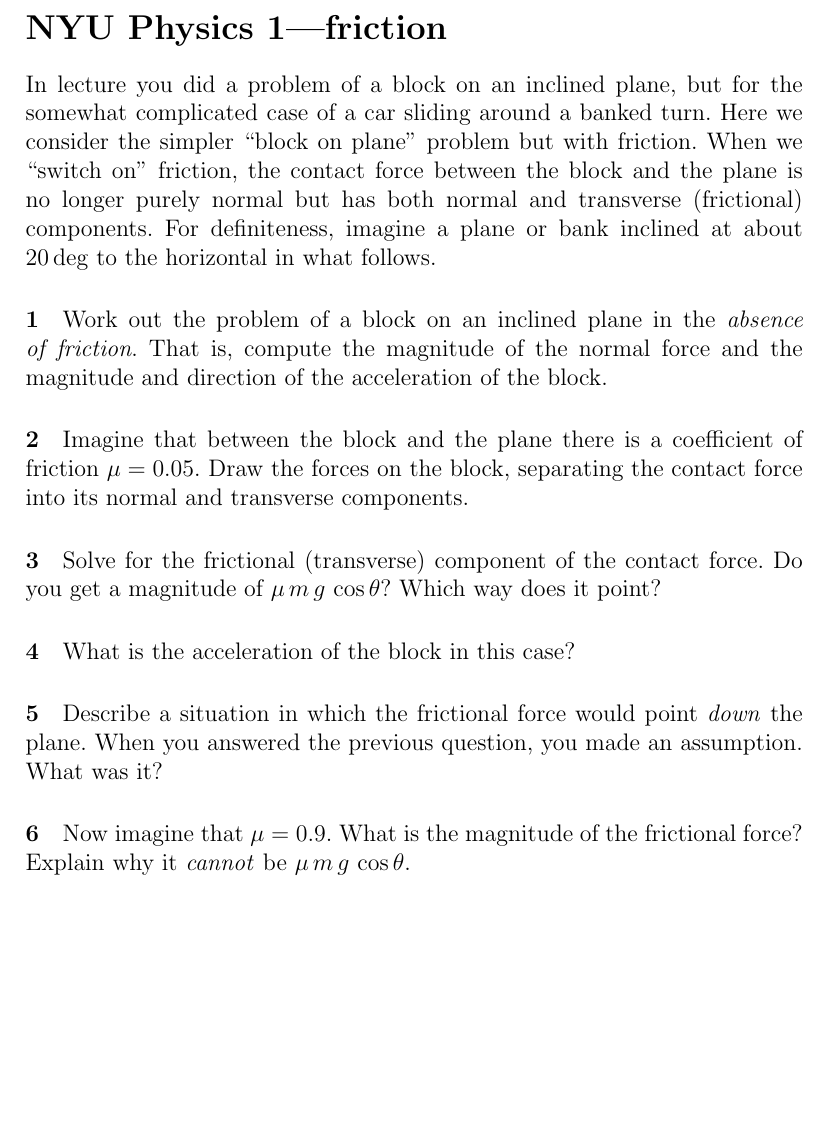
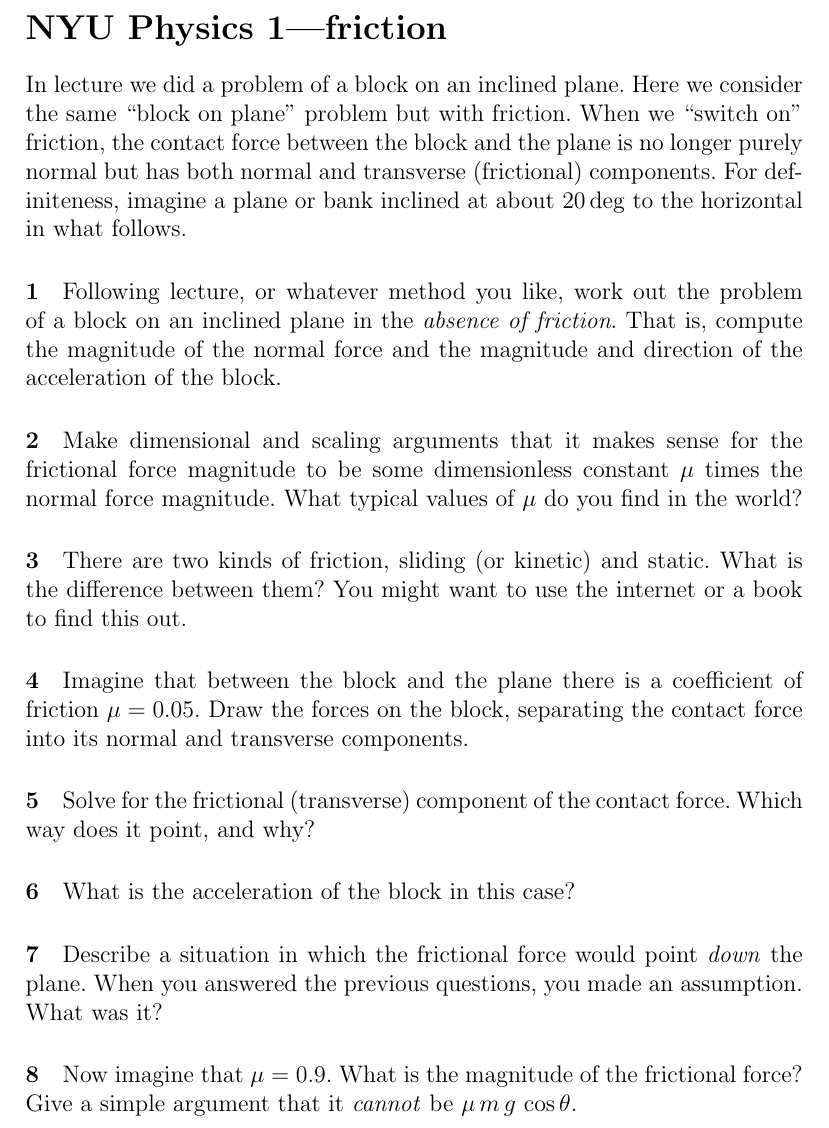
Before and after one commit to davidwhogg/Physics1, a LaTeX document (tex/worksheet_friction.tex): part of the page, cut so that both start at the same text, the shorter picture padded with empty space. Compiled offline with pdfLaTeX.

Commit message:
worksheet, formatting

```diff
--- a/tex/worksheet_friction.tex
+++ b/tex/worksheet_friction.tex
@@ -1 +1,2 @@
 \documentclass[12pt]{article}
+\input{physics1}
@@ -9,9 +4,8 @@
 
 \section*{NYU Physics 1---friction}
 
-In lecture you did a problem of a block on an inclined plane, but for
-the somewhat complicated case of a car sliding around a banked turn.
-Here we consider the simpler ``block on plane'' problem but with
+In lecture we did a problem of a block on an inclined plane.
+Here we consider the same ``block on plane'' problem but with
 friction.  When we ``switch on'' friction, the contact force between
 the block and the plane is no longer purely normal but has both normal
 and transverse (frictional) components.  For definiteness, imagine a
@@ -19,10 +13,21 @@ plane or bank inclined at about $20\,\deg$ to the horizontal in what
 follows.
 
 \paragraph{\theproblem}\refstepcounter{problem}%
-Work out the problem of a block on an inclined plane in the
-\emph{absence of friction}.  That is, compute the magnitude of the
-normal force and the magnitude and direction of the acceleration of
-the block.
+Following lecture, or whatever method you like, work out the problem
+of a block on an inclined plane in the \emph{absence of friction}.
+That is, compute the magnitude of the normal force and the magnitude
+and direction of the acceleration of the block.
+
+\paragraph{\theproblem}\refstepcounter{problem}%
+Make dimensional and scaling arguments that it makes sense for the
+frictional force magnitude to be some dimensionless constant $\mu$
+times the normal force magnitude. What typical values of $\mu$ do you
+find in the world?
+
+\paragraph{\theproblem}\refstepcounter{problem}%
+There are two kinds of friction, sliding (or kinetic) and static. What
+is the difference between them? You might want to use the internet or
+a book to find this out.
 
 \paragraph{\theproblem}\refstepcounter{problem}%
 Imagine that between the block and the plane there is a coefficient of
@@ -31,19 +36,19 @@ contact force into its normal and transverse components.
 
 \paragraph{\theproblem}\refstepcounter{problem}%
 Solve for the frictional (transverse) component of the contact force.
-Do you get a magnitude of $\mu\,m\,g\,\cos\theta$?  Which way does it
-point?
+Which way does it point, and why?
 
 \paragraph{\theproblem}\refstepcounter{problem}%
 What is the acceleration of the block in this case?
 
 \paragraph{\theproblem}\refstepcounter{problem}%
 Describe a situation in which the frictional force would point
-\emph{down} the plane.  When you answered the previous question, you
+\emph{down} the plane.  When you answered the previous questions, you
 made an assumption.  What was it?
 
 \paragraph{\theproblem}\refstepcounter{problem}%
 Now imagine that $\mu=0.9$.  What is the magnitude of the frictional
-force?  Explain why it \emph{cannot} be $\mu\,m\,g\,\cos\theta$.
+force? Give a simple argument that it \emph{cannot} be
+$\mu\,m\,g\,\cos\theta$.
 
 \end{document}
```
Also changed, not shown: tex/physics1.tex (added, +19 -0 lines), tex/physics1_exam1.tex (+1 -12 lines), tex/worksheet_friction.tex (6 more changed lines).
